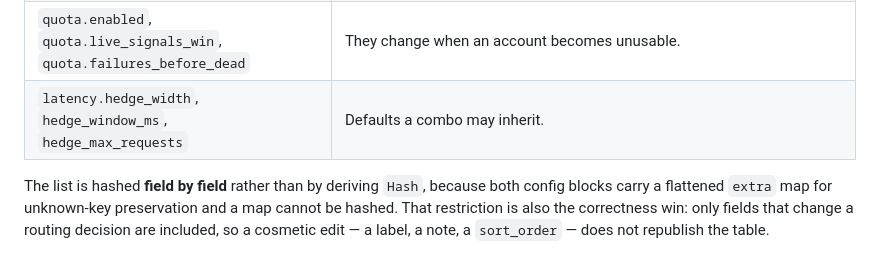
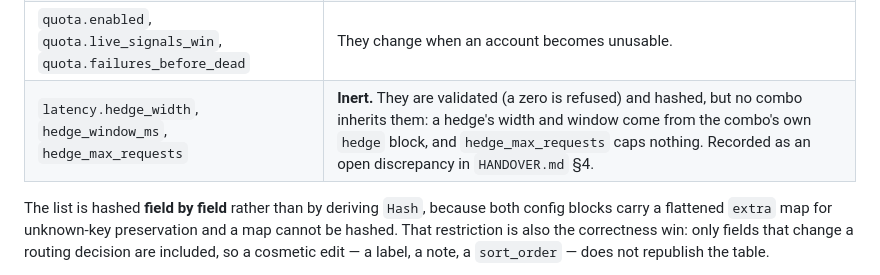
Before and after one commit to RobertoTornel/Manarouter, a Markdown page: docs/04-routing-snapshot.md, the part around the change. GitHub-like rendering.

```diff
--- a/docs/04-routing-snapshot.md
+++ b/docs/04-routing-snapshot.md
@@ -488,7 +488,7 @@ everything the compiler reads, and deliberately nothing else:
 | Alias `from`, `to` | Alias resolution is compile-time. |
 | Client key `id`, `enabled`, `allow_models`, `allow_routes` | They change authentication and authorization at the edge of routing. |
 | `quota.enabled`, `quota.live_signals_win`, `quota.failures_before_dead` | They change when an account becomes unusable. |
-| `latency.hedge_width`, `hedge_window_ms`, `hedge_max_requests` | Defaults a combo may inherit. |
+| `latency.hedge_width`, `hedge_window_ms`, `hedge_max_requests` | **Inert.** They are validated (a zero is refused) and hashed, but no combo inherits them: a hedge's width and window come from the combo's own `hedge` block, and `hedge_max_requests` caps nothing. Recorded as an open discrepancy in `HANDOVER.md` §4. |
 
 The list is hashed **field by field** rather than by deriving `Hash`, because both config blocks carry
 a flattened `extra` map for unknown-key preservation and a map cannot be hashed. That restriction is
```
Also changed, not shown: HANDOVER.md (+9 -1 lines), docs/03-configuration.md (+3 -3 lines).
